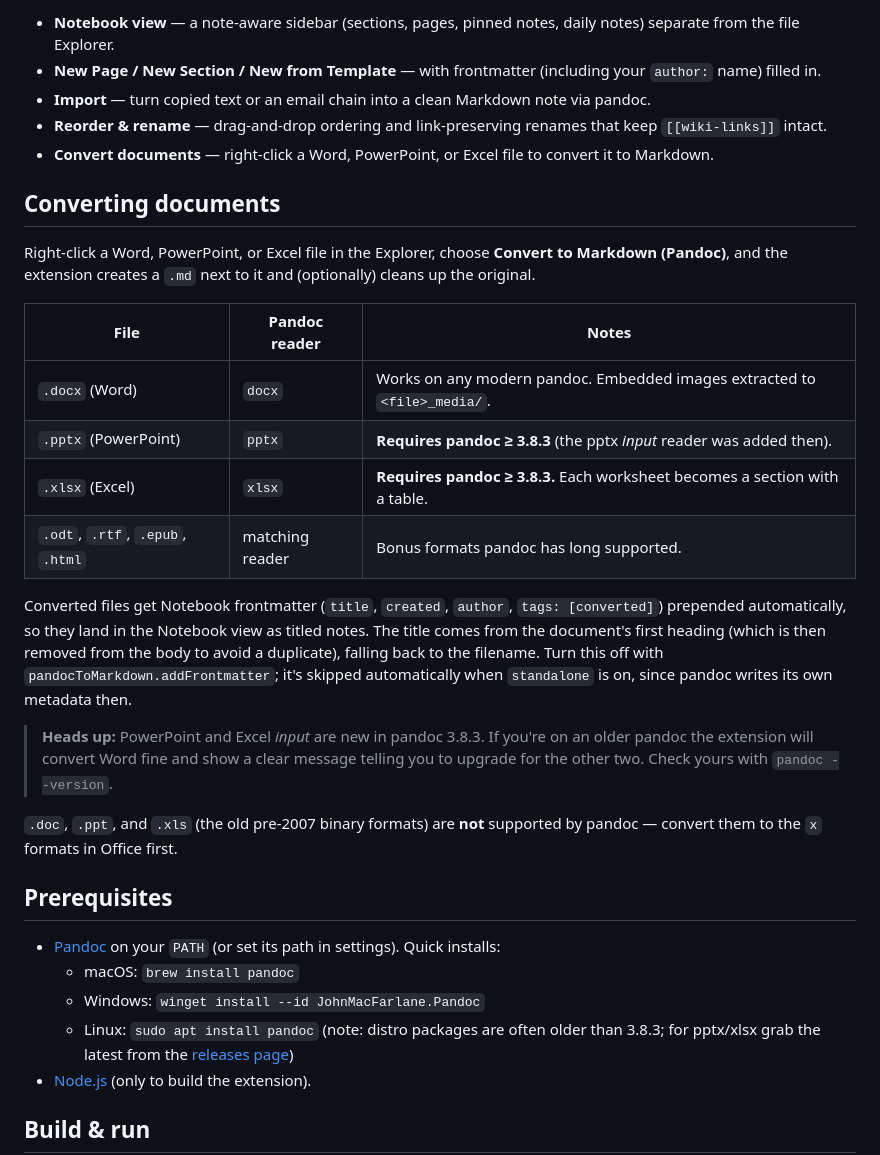
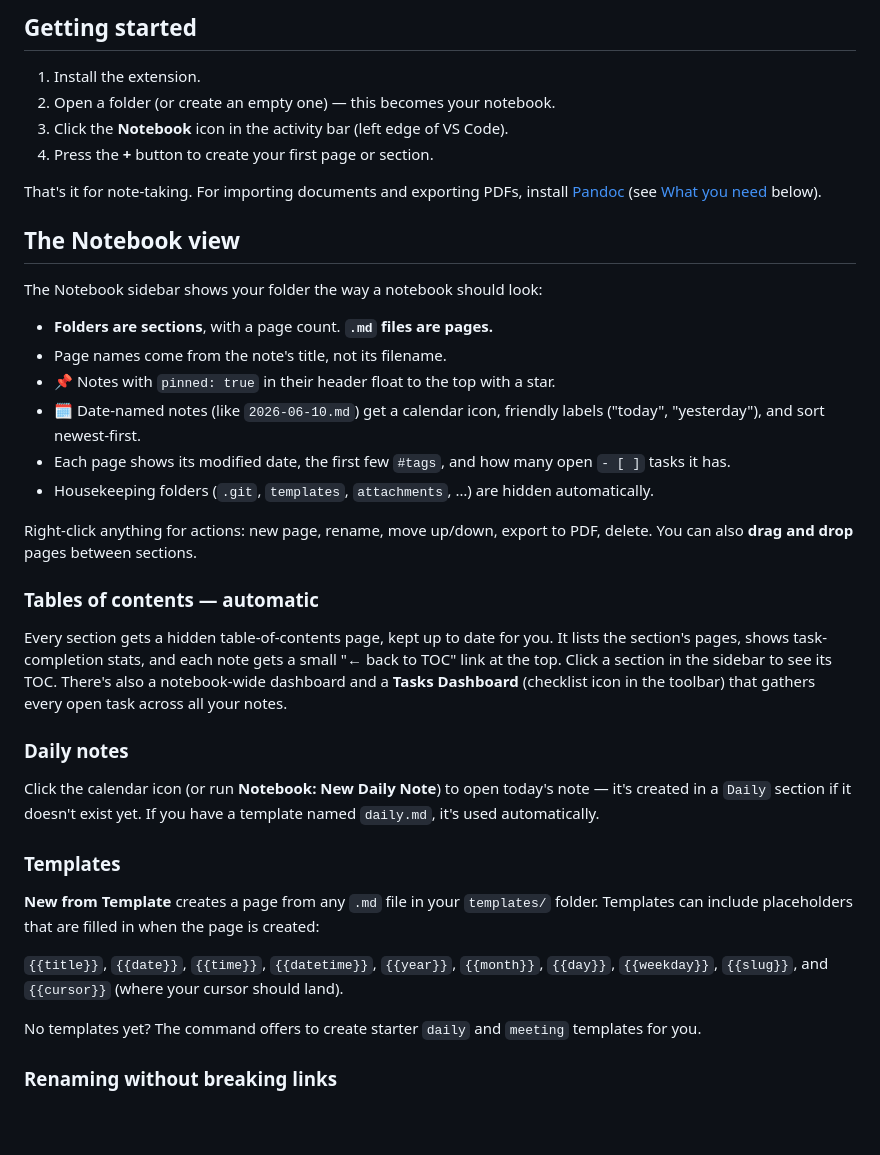
Before and after one commit to srector13/Developer-Dashboard, a Markdown page: README.md, the part around one of its changes. Rendered like a GitHub page; blank space fills up the shorter version.

```diff
--- a/README.md
+++ b/README.md
@@ -8,33 +17,41 @@ Features:
 
-- **Notebook view** — a note-aware sidebar (sections, pages, pinned notes, daily notes) separate from the file Explorer.
-- **New Page / New Section / New from Template** — with frontmatter (including your `author:` name) filled in.
-- **Import** — turn copied text or an email chain into a clean Markdown note via pandoc.
-- **Reorder & rename** — drag-and-drop ordering and link-preserving renames that keep `[[wiki-links]]` intact.
-- **Convert documents** — right-click a Word, PowerPoint, or Excel file to convert it to Markdown.
+## Getting started
 
-## Converting documents
+1. Install the extension.
+2. Open a folder (or create an empty one) — this becomes your notebook.
+3. Click the **Notebook** icon in the activity bar (left edge of VS Code).
+4. Press the **+** button to create your first page or section.
 
-Right-click a Word, PowerPoint, or Excel file in the Explorer, choose **Convert to Markdown (Pandoc)**, and the extension creates a `.md` next to it and (optionally) cleans up the original.
+That's it for note-taking. For importing documents and exporting PDFs, install [Pandoc](https://pandoc.org/installing.html) (see [What you need](#what-you-need) below).
 
-| File | Pandoc reader | Notes |
-|------|---------------|-------|
-| `.docx` (Word) | `docx` | Works on any modern pandoc. Embedded images extracted to `<file>_media/`. |
-| `.pptx` (PowerPoint) | `pptx` | **Requires pandoc ≥ 3.8.3** (the pptx *input* reader was added then). |
-| `.xlsx` (Excel) | `xlsx` | **Requires pandoc ≥ 3.8.3.** Each worksheet becomes a section with a table. |
-| `.odt`, `.rtf`, `.epub`, `.html` | matching reader | Bonus formats pandoc has long supported. |
+## The Notebook view
 
-Converted files get Notebook frontmatter (`title`, `created`, `author`, `tags: [converted]`) prepended automatically, so they land in the Notebook view as titled notes. The title comes from the document's first heading (which is then removed from the body to avoid a duplicate), falling back to the filename. Turn this off with `pandocToMarkdown.addFrontmatter`; it's skipped automatically when `standalone` is on, since pandoc writes its own metadata then.
+The Notebook sidebar shows your folder the way a notebook should look:
 
-> **Heads up:** PowerPoint and Excel *input* are new in pandoc 3.8.3. If you're on an older pandoc the extension will convert Word fine and show a clear message telling you to upgrade for the other two. Check yours with `pandoc --version`.
+- **Folders are sections**, with a page count. **`.md` files are pages.**
+- Page names come from the note's title, not its filename.
+- 📌 Notes with `pinned: true` in their header float to the top with a star.
+- 🗓️ Date-named notes (like `2026-06-10.md`) get a calendar icon, friendly labels ("today", "yesterday"), and sort newest-first.
+- Each page shows its modified date, the first few `#tags`, and how many open `- [ ]` tasks it has.
+- Housekeeping folders (`.git`, `templates`, `attachments`, …) are hidden automatically.
 
-`.doc`, `.ppt`, and `.xls` (the old pre-2007 binary formats) are **not** supported by pandoc — convert them to the `x` formats in Office first.
+Right-click anything for actions: new page, rename, move up/down, export to PDF, delete. You can also **drag and drop** pages between sections.
 
-## Prerequisites
+### Tables of contents — automatic
 
-- [Pandoc](https://pandoc.org/installing.html) on your `PATH` (or set its path in settings). Quick installs:
-  - macOS: `brew install pandoc`
-  - Windows: `winget install --id JohnMacFarlane.Pandoc`
-  - Linux: `sudo apt install pandoc` (note: distro packages are often older than 3.8.3; for pptx/xlsx grab the latest from the [releases page](https://github.com/jgm/pandoc/releases))
-- [Node.js](https://nodejs.org) (only to build the extension).
+Every section gets a hidden table-of-contents page, kept up to date for you. It lists the section's pages, shows task-completion stats, and each note gets a small "← back to TOC" link at the top. Click a section in the sidebar to see its TOC. There's also a notebook-wide dashboard and a **Tasks Dashboard** (checklist icon in the toolbar) that gathers every open task across all your notes.
 
-## Build & run
+### Daily notes
+
+Click the calendar icon (or run **Notebook: New Daily Note**) to open today's note — it's created in a `Daily` section if it doesn't exist yet. If you have a template named `daily.md`, it's used automatically.
+
+### Templates
+
+**New from Template** creates a page from any `.md` file in your `templates/` folder. Templates can include placeholders that are filled in when the page is created:
+
+`{{title}}`, `{{date}}`, `{{time}}`, `{{datetime}}`, `{{year}}`, `{{month}}`, `{{day}}`, `{{weekday}}`, `{{slug}}`, and `{{cursor}}` (where your cursor should land).
+
+No templates yet? The command offers to create starter `daily` and `meeting` templates for you.
+
+### Renaming without breaking links
+
```
Also changed, not shown: other parts of README.md (+130 -112 lines).
